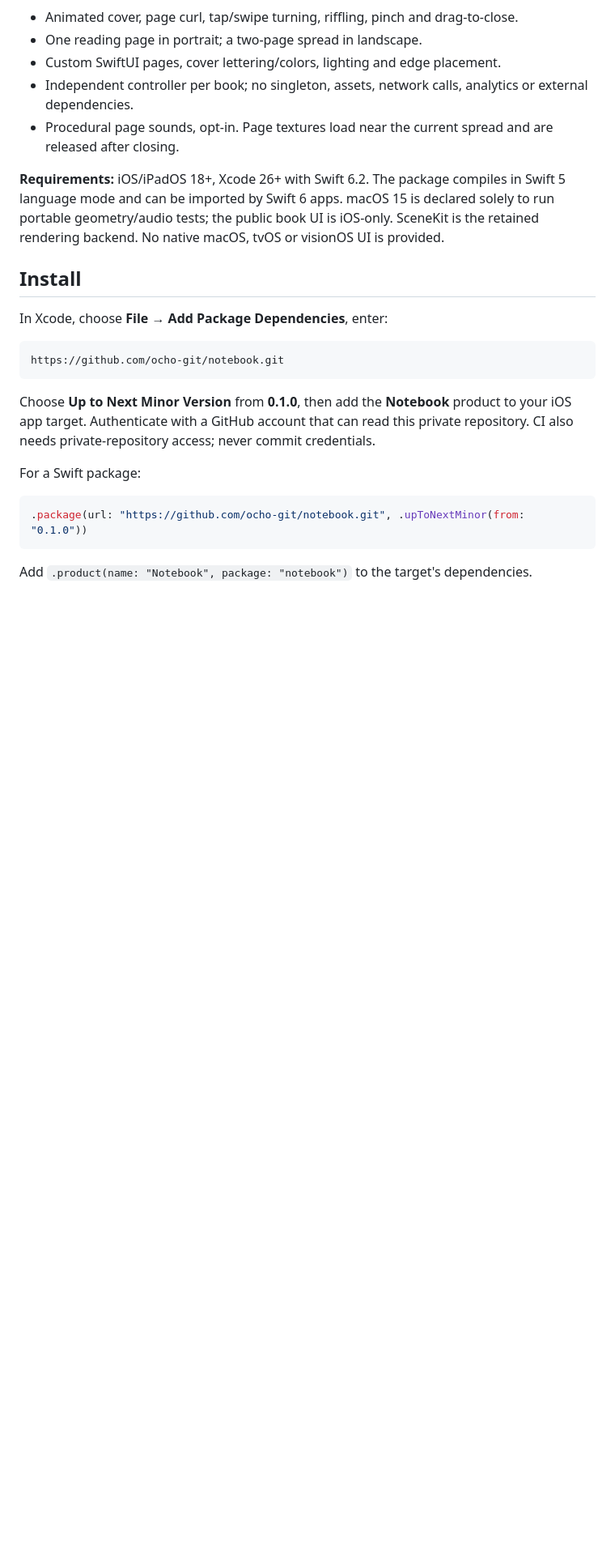
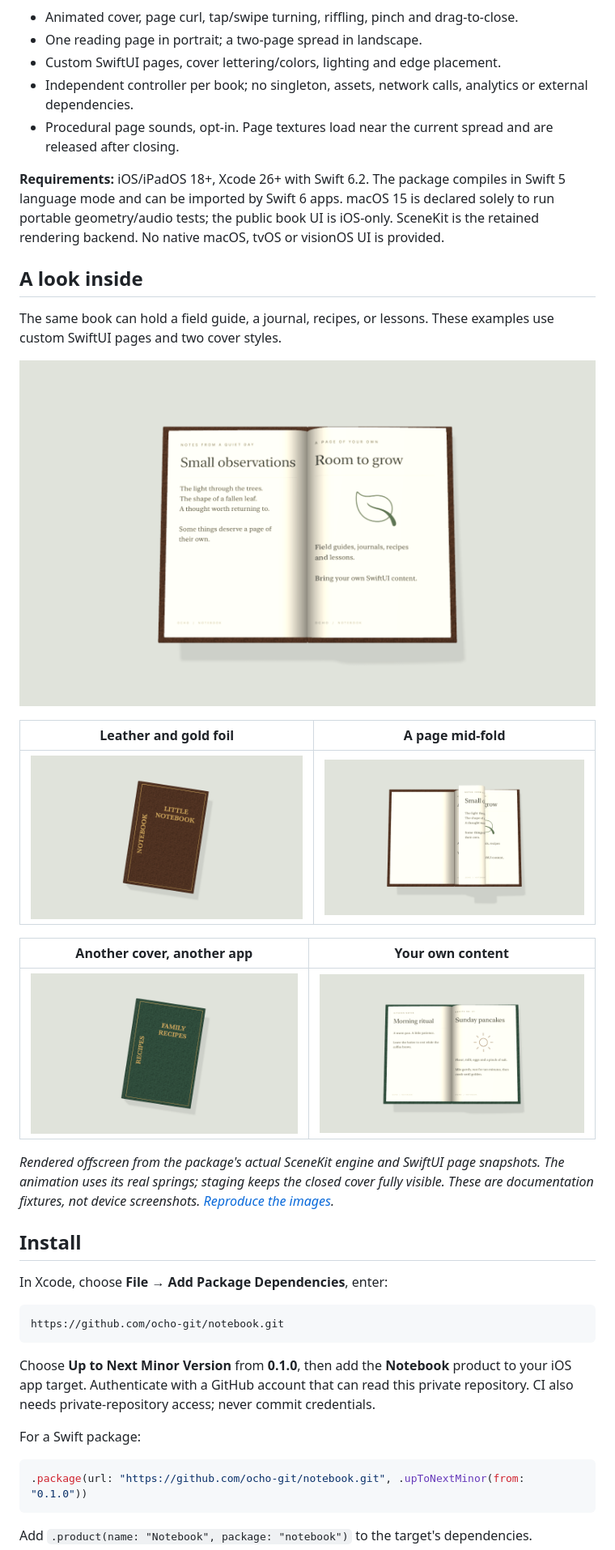
Before and after one commit to ocho-git/notebook, a Markdown page: README.md, the part around one of its changes. Shown at 81% size. GitHub-like rendering; pictures changed too: Documentation/Images/cover.png (added), Documentation/Images/page-fold.png (added), Documentation/Images/recipes-cover.png (added); blank space fills up the shorter version.

Commit message:
Add rendered book gallery and animated page-turn preview

```diff
--- a/README.md
+++ b/README.md
@@ -9,6 +11,22 @@ A reusable SceneKit book for SwiftUI apps. A leather cover lifts from the screen
 - Procedural page sounds, opt-in. Page textures load near the current spread and are released after closing.
 
 **Requirements:** iOS/iPadOS 18+, Xcode 26+ with Swift 6.2. The package compiles in Swift 5 language mode and can be imported by Swift 6 apps. macOS 15 is declared solely to run portable geometry/audio tests; the public book UI is iOS-only. SceneKit is the retained rendering backend. No native macOS, tvOS or visionOS UI is provided.
+
+## A look inside
+
+The same book can hold a field guide, a journal, recipes, or lessons. These examples use custom SwiftUI pages and two cover styles.
+
+![An open notebook with observation notes and a leaf illustration](Documentation/Images/spread.png)
+
+| Leather and gold foil | A page mid-fold |
+| --- | --- |
+| ![Brown leather cover with gold Notebook lettering](Documentation/Images/cover.png) | ![A physical page curling across the open book](Documentation/Images/page-fold.png) |
+
+| Another cover, another app | Your own content |
+| --- | --- |
+| ![Green leather Family Recipes cover](Documentation/Images/recipes-cover.png) | ![Recipe pages showing kitchen notes and Sunday pancakes](Documentation/Images/recipes.png) |
+
+*Rendered offscreen from the package's actual SceneKit engine and SwiftUI page snapshots. The animation uses its real springs; staging keeps the closed cover fully visible. These are documentation fixtures, not device screenshots. [Reproduce the images](Documentation/VisualExamples.md).*
 
 ## Install
 
```
Also changed, not shown: other parts of README.md (+2 -0 lines), Documentation/Validation.md (+2 -1 lines), Documentation/VisualExamples.md (added, +26 -0 lines), Documentation/Images/notebook-motion.gif (added), 2 other files.
